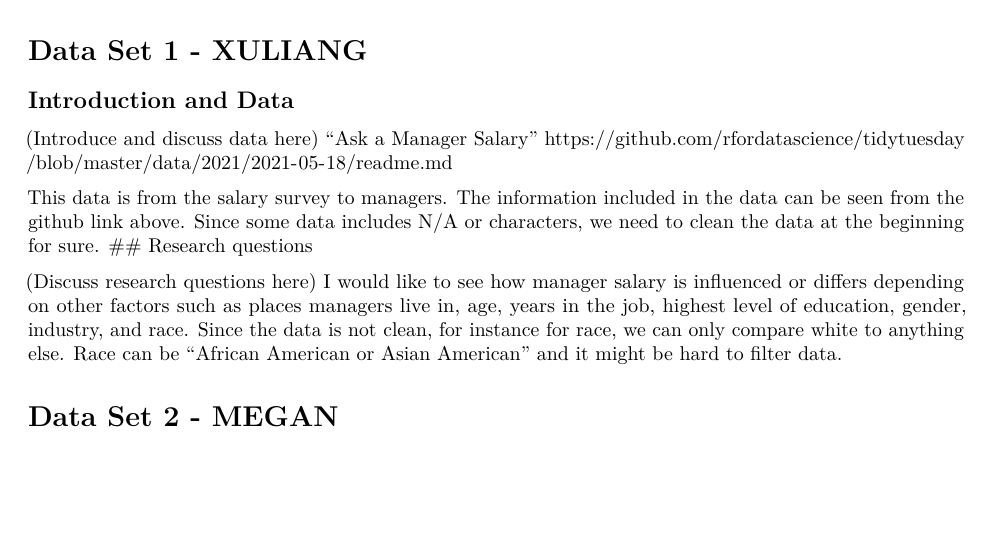
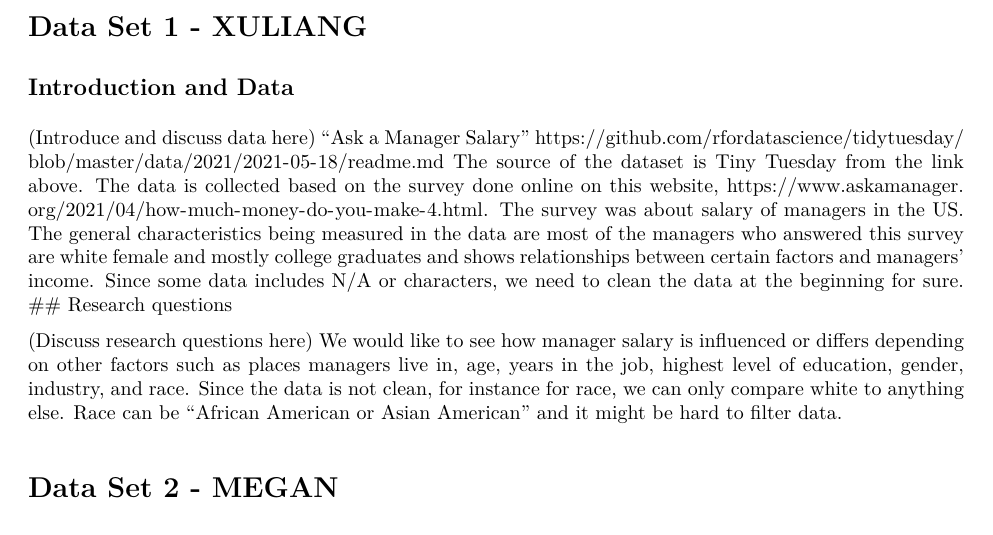
Before and after one commit to leahokamura/HotelOpenDataProject, an R Markdown document (topic-ideas.Rmd): part of page 1 of 3, cut so that both start at the same text, the shorter picture padded with empty space. The pictures show the output file topic-ideas.pdf that the author committed with the source.

Commit message:
fix xuliang part

```diff
--- a/topic-ideas.Rmd
+++ b/topic-ideas.Rmd
@@ -31,13 +31,12 @@ hotels <- read_csv("data/hotels_reduced.csv")
 (Introduce and discuss data here)
 "Ask a Manager Salary"
 https://github.com/rfordatascience/tidytuesday/blob/master/data/2021/2021-05-18/readme.md
-
-This data is from the salary survey to managers. The information included in the data can be seen from the github link above.
+The source of the dataset is Tiny Tuesday from the link above. The data is collected based on the survey done online on this website, https://www.askamanager.org/2021/04/how-much-money-do-you-make-4.html. The survey was about salary of managers in the US. The general characteristics being measured in the data are most of the managers who answered this survey are white female and mostly college graduates and shows relationships between certain factors and managers' income.
 Since some data includes N/A or characters, we need to clean the data at the beginning for sure.
 ## Research questions
 
 (Discuss research questions here)
-I would like to see how manager salary is influenced or differs depending on other factors such as places managers live in, age, years in the job, highest level of education, gender, industry, and race. Since the data is not clean, for instance for race, we can only compare white to anything else. Race can be "African American or Asian American" and it might be hard to filter data.
+We would like to see how manager salary is influenced or differs depending on other factors such as places managers live in, age, years in the job, highest level of education, gender, industry, and race. Since the data is not clean, for instance for race, we can only compare white to anything else. Race can be "African American or Asian American" and it might be hard to filter data.
 
 # Data Set 2 - MEGAN
 
```
Also changed, not shown: topic-ideas.pdf.
